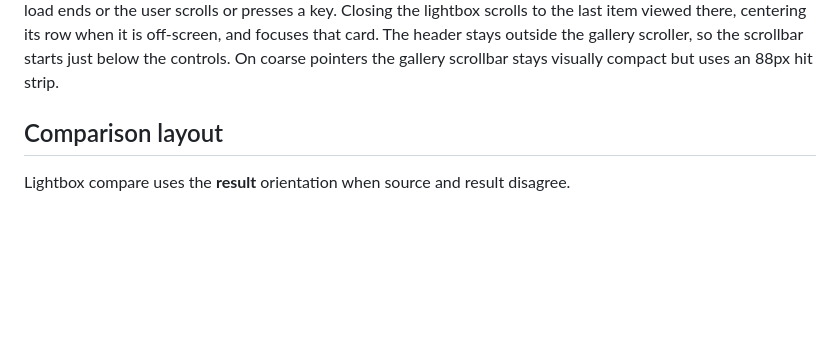
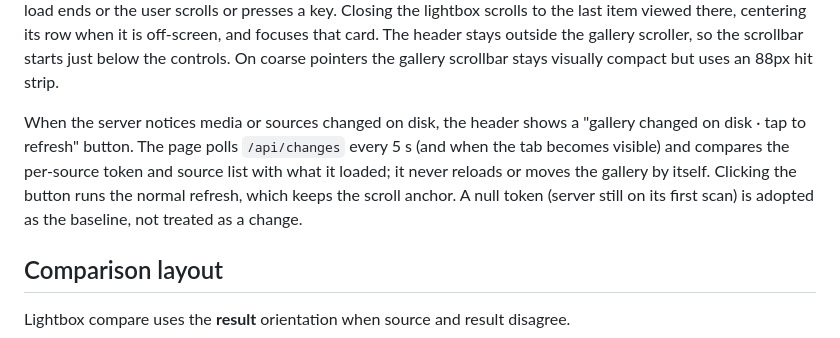
Before and after one commit to danhammo6/one-offs, a Markdown page: reimagine/docs/ui.md, the part around the change. Drawn GitHub-style; blank space fills up the shorter version.

```diff
--- a/reimagine/docs/ui.md
+++ b/reimagine/docs/ui.md
@@ -33,6 +33,14 @@ key. Closing the lightbox scrolls to the last item viewed there, centering
 its row when it is off-screen, and focuses that card. The header stays outside the gallery scroller, so the
 scrollbar starts just below the controls. On coarse pointers the gallery
 scrollbar stays visually compact but uses an 88px hit strip.
+
+When the server notices media or sources changed on disk, the header shows a
+"gallery changed on disk · tap to refresh" button. The page polls
+`/api/changes` every 5 s (and when the tab becomes visible) and compares the
+per-source token and source list with what it loaded; it never reloads or
+moves the gallery by itself. Clicking the button runs the normal refresh,
+which keeps the scroll anchor. A null token (server still on its first scan)
+is adopted as the baseline, not treated as a change.
 
 ## Comparison layout
 
```
Also changed, not shown: reimagine/docs/performance.md (+18 -2 lines).
